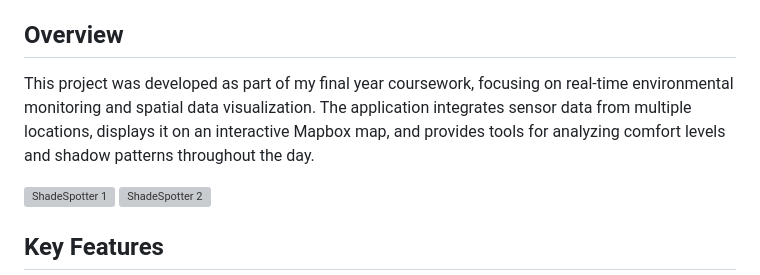
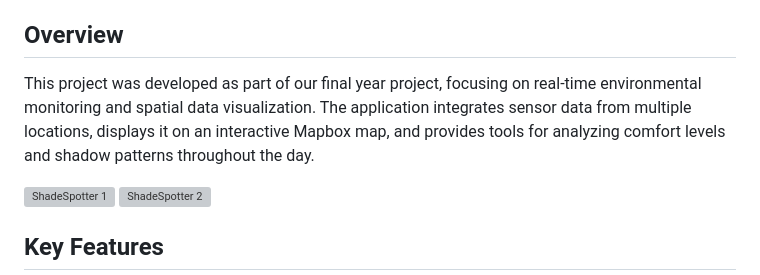
Before and after one commit to Ziv-Faigenboim/FinallProjectSE, a Markdown page: README.md, the part around the change. Drawn GitHub-style; grey boxes are pictures that could not be loaded.

```diff
--- a/README.md
+++ b/README.md
@@ -4,7 +4,7 @@ A web-based Geographic Information System (GIS) application that visualizes envi
 
 ## Overview
 
-This project was developed as part of my final year coursework, focusing on real-time environmental monitoring and spatial data visualization. The application integrates sensor data from multiple locations, displays it on an interactive Mapbox map, and provides tools for analyzing comfort levels and shadow patterns throughout the day.
+This project was developed as part of our final year project, focusing on real-time environmental monitoring and spatial data visualization. The application integrates sensor data from multiple locations, displays it on an interactive Mapbox map, and provides tools for analyzing comfort levels and shadow patterns throughout the day.
 
 <img width="2560" height="1440" alt="ShadeSpotter 1" src="https://github.com/user-attachments/assets/8b0f305d-2e57-469b-8dd4-fcee673d93dc" />
 <img width="2560" height="1440" alt="ShadeSpotter 2" src="https://github.com/user-attachments/assets/08024a5c-645b-4d47-92f2-64c623c75997" />
```
